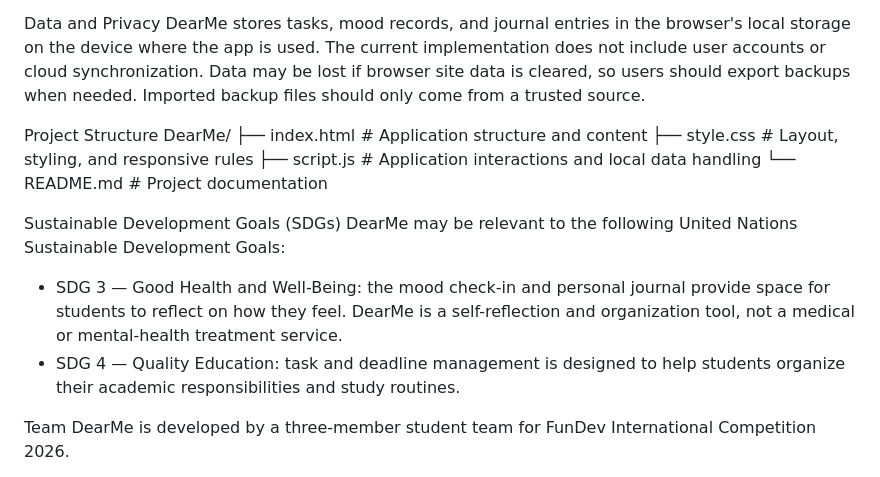
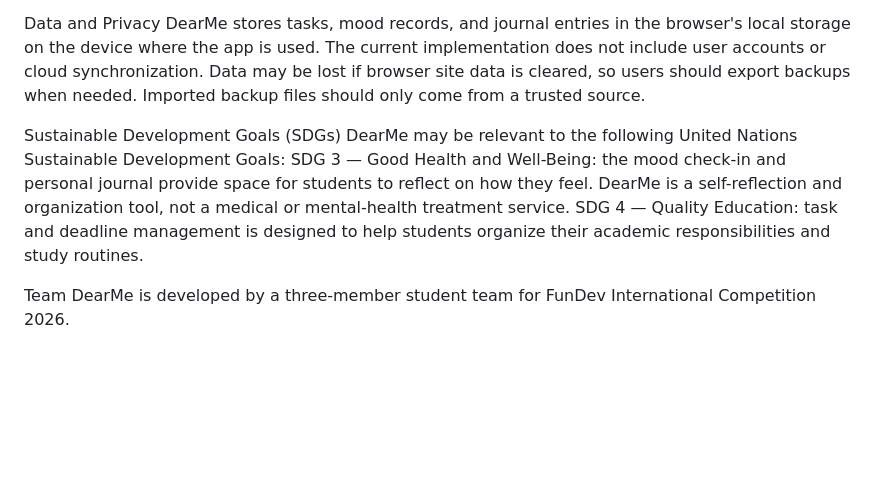
Before and after one commit to DearMeWeb/Dear-Me, a Markdown page: README.md, the part around the change. Drawn GitHub-style; blank space fills up the shorter version.

Commit message:
Update README for DearMe project

```diff
--- a/README.md
+++ b/README.md
@@ -44,17 +44,10 @@ How to Use
 Data and Privacy
 DearMe stores tasks, mood records, and journal entries in the browser's local storage on the device where the app is used. The current implementation does not include user accounts or cloud synchronization. Data may be lost if browser site data is cleared, so users should export backups when needed. Imported backup files should only come from a trusted source.
 
-Project Structure
-DearMe/
-├── index.html   # Application structure and content
-├── style.css    # Layout, styling, and responsive rules
-├── script.js    # Application interactions and local data handling
-└── README.md    # Project documentation
-
 Sustainable Development Goals (SDGs)
 DearMe may be relevant to the following United Nations Sustainable Development Goals:
-- SDG 3 — Good Health and Well-Being: the mood check-in and personal journal provide space for students to reflect on how they feel. DearMe is a self-reflection and organization tool, not a medical or mental-health treatment service.
-- SDG 4 — Quality Education: task and deadline management is designed to help students organize their academic responsibilities and study routines.
+SDG 3 — Good Health and Well-Being: the mood check-in and personal journal provide space for students to reflect on how they feel. DearMe is a self-reflection and organization tool, not a medical or mental-health treatment service.
+SDG 4 — Quality Education: task and deadline management is designed to help students organize their academic responsibilities and study routines.
 
 Team
 DearMe is developed by a three-member student team for FunDev International Competition 2026.
```
